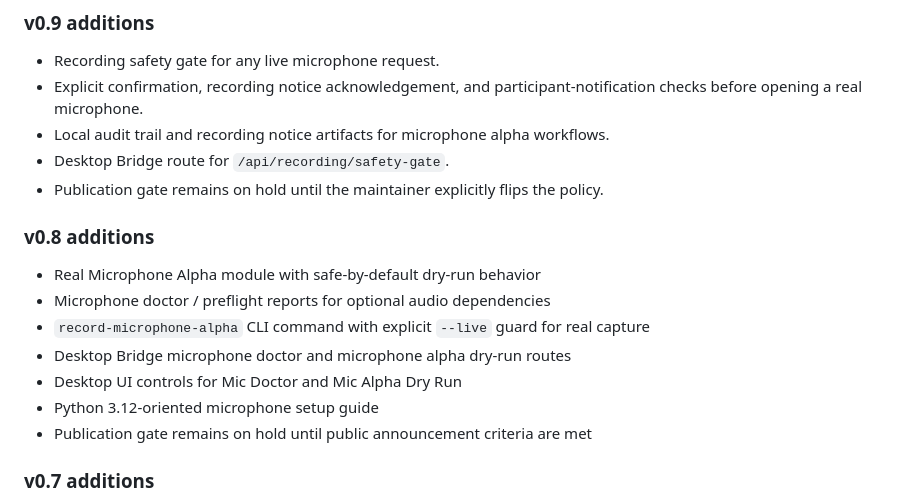
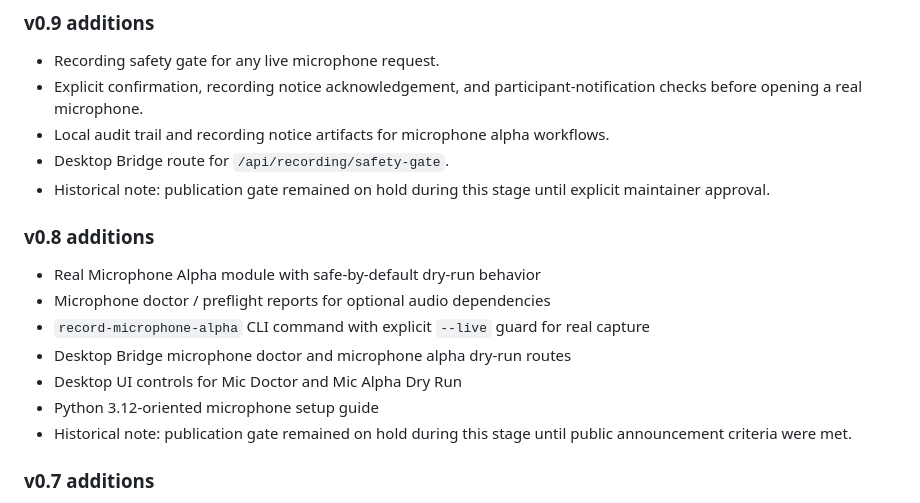
Before and after one commit to masaakisakamoto/ai-meeting-agent-community, a Markdown page: README.md, the part around one of its changes. GitHub-like rendering.

```diff
--- a/README.md
+++ b/README.md
@@ -139,7 +142,7 @@ This repository is intentionally designed as an **open-core-ready Community Edit
 - Explicit confirmation, recording notice acknowledgement, and participant-notification checks before opening a real microphone.
 - Local audit trail and recording notice artifacts for microphone alpha workflows.
 - Desktop Bridge route for `/api/recording/safety-gate`.
-- Publication gate remains on hold until the maintainer explicitly flips the policy.
+- Historical note: publication gate remained on hold during this stage until explicit maintainer approval.
 
 ### v0.8 additions
 
@@ -149,7 +152,7 @@ This repository is intentionally designed as an **open-core-ready Community Edit
 - Desktop Bridge microphone doctor and microphone alpha dry-run routes
 - Desktop UI controls for Mic Doctor and Mic Alpha Dry Run
 - Python 3.12-oriented microphone setup guide
-- Publication gate remains on hold until public announcement criteria are met
+- Historical note: publication gate remained on hold during this stage until public announcement criteria were met.
 
 ### v0.7 additions
 
```
Also changed, not shown: other parts of README.md (+18 -16 lines).
